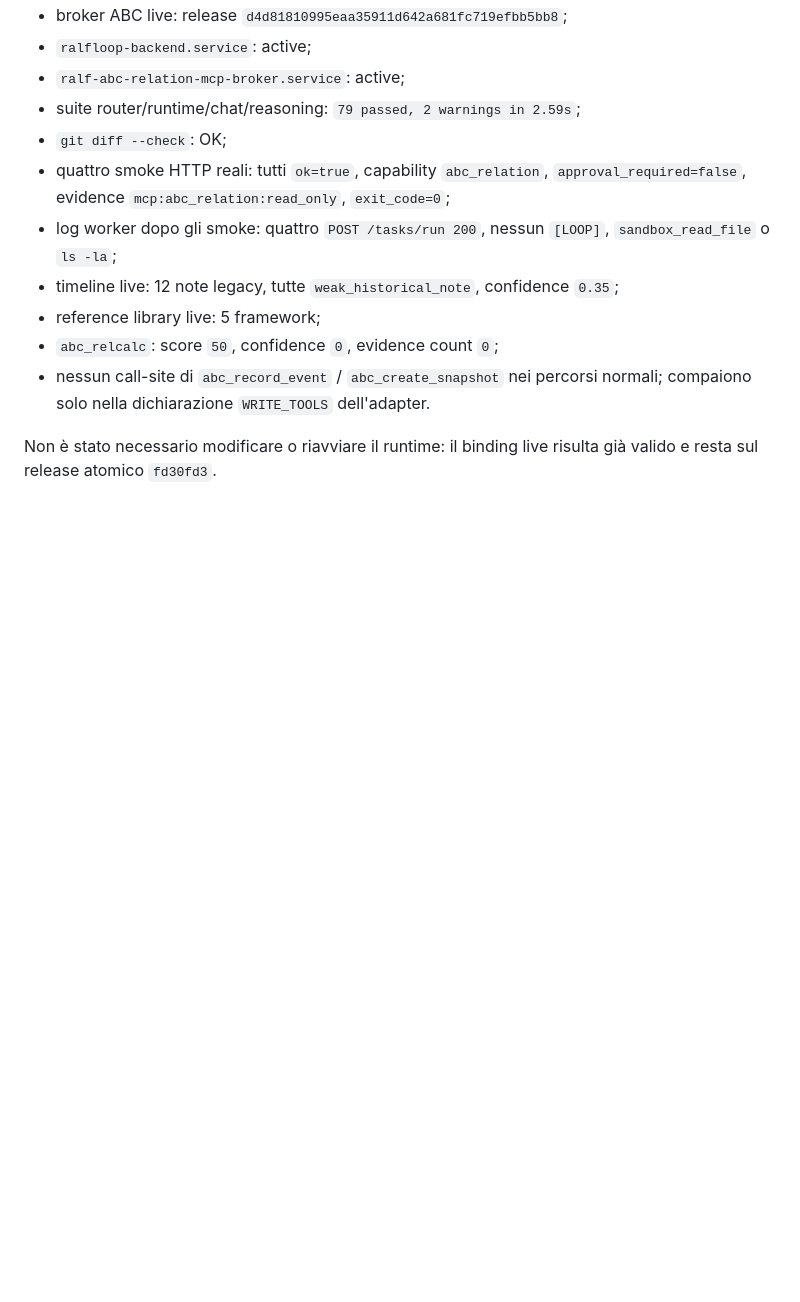
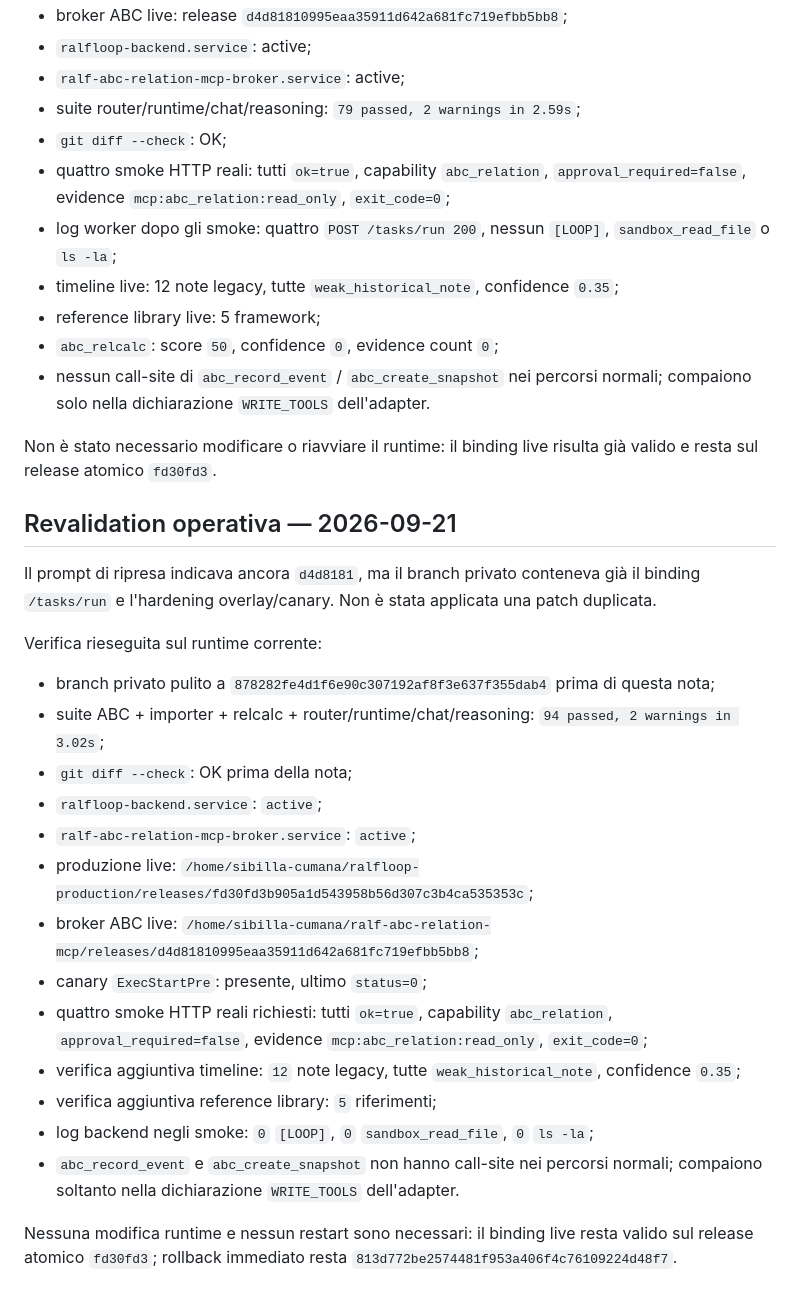
Before and after one commit to Fajoo01/ralfloop-share, a Markdown page: docs/CHECKPOINT-2026-09-19-ABC-ROUTER-BINDING.md, the part around the change. Rendered like a GitHub page; blank space fills up the shorter version.

Commit message:
docs: revalidate ABC live binding on 2026-09-21

```diff
--- a/docs/CHECKPOINT-2026-09-19-ABC-ROUTER-BINDING.md
+++ b/docs/CHECKPOINT-2026-09-19-ABC-ROUTER-BINDING.md
@@ -335,3 +335,26 @@ Verifica rieseguita sul runtime corrente:
 - nessun call-site di `abc_record_event` / `abc_create_snapshot` nei percorsi normali; compaiono solo nella dichiarazione `WRITE_TOOLS` dell'adapter.
 
 Non è stato necessario modificare o riavviare il runtime: il binding live risulta già valido e resta sul release atomico `fd30fd3`.
+
+
+## Revalidation operativa — 2026-09-21
+
+Il prompt di ripresa indicava ancora `d4d8181`, ma il branch privato conteneva già il binding `/tasks/run` e l'hardening overlay/canary. Non è stata applicata una patch duplicata.
+
+Verifica rieseguita sul runtime corrente:
+
+- branch privato pulito a `878282fe4d1f6e90c307192af8f3e637f355dab4` prima di questa nota;
+- suite ABC + importer + relcalc + router/runtime/chat/reasoning: `94 passed, 2 warnings in 3.02s`;
+- `git diff --check`: OK prima della nota;
+- `ralfloop-backend.service`: `active`;
+- `ralf-abc-relation-mcp-broker.service`: `active`;
+- produzione live: `/home/sibilla-cumana/ralfloop-production/releases/fd30fd3b905a1d543958b56d307c3b4ca535353c`;
+- broker ABC live: `/home/sibilla-cumana/ralf-abc-relation-mcp/releases/d4d81810995eaa35911d642a681fc719efbb5bb8`;
+- canary `ExecStartPre`: presente, ultimo `status=0`;
+- quattro smoke HTTP reali richiesti: tutti `ok=true`, capability `abc_relation`, `approval_required=false`, evidence `mcp:abc_relation:read_only`, `exit_code=0`;
+- verifica aggiuntiva timeline: `12` note legacy, tutte `weak_historical_note`, confidence `0.35`;
+- verifica aggiuntiva reference library: `5` riferimenti;
+- log backend negli smoke: `0` `[LOOP]`, `0` `sandbox_read_file`, `0` `ls -la`;
+- `abc_record_event` e `abc_create_snapshot` non hanno call-site nei percorsi normali; compaiono soltanto nella dichiarazione `WRITE_TOOLS` dell'adapter.
+
+Nessuna modifica runtime e nessun restart sono necessari: il binding live resta valido sul release atomico `fd30fd3`; rollback immediato resta `813d772be2574481f953a406f4c76109224d48f7`.
```
